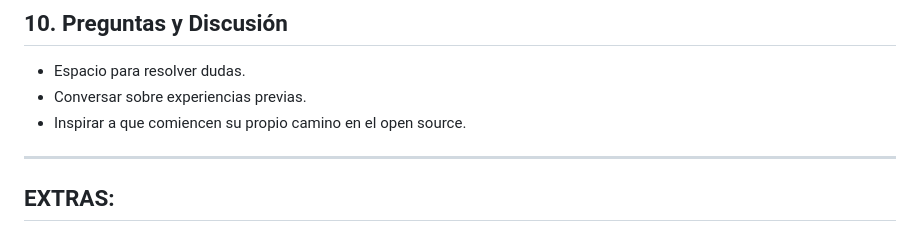
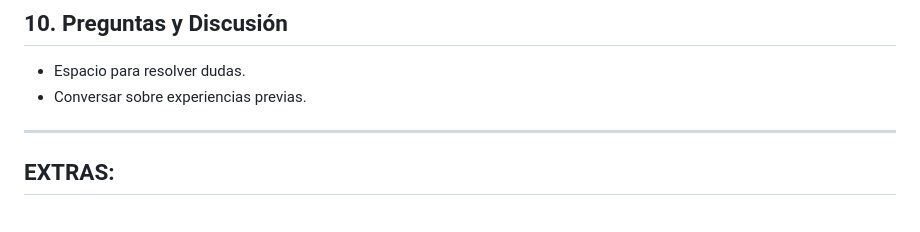
Before and after one commit to Ariel-GonzAguer/comidaEmergencia, a Markdown page: Taller de Código Abierto.md, the part around the change. Drawn GitHub-style.

```diff
--- a/Taller de Código Abierto.md
+++ b/Taller de Código Abierto.md
@@ -217,7 +217,6 @@ La diferencia principal entre "Código Libre" y "Código Abierto" radica en su e
 
 - Espacio para resolver dudas.
 - Conversar sobre experiencias previas.
-- Inspirar a que comiencen su propio camino en el open source.
 
 ---
 
```
Also changed, not shown: README.md (+3 -0 lines).
